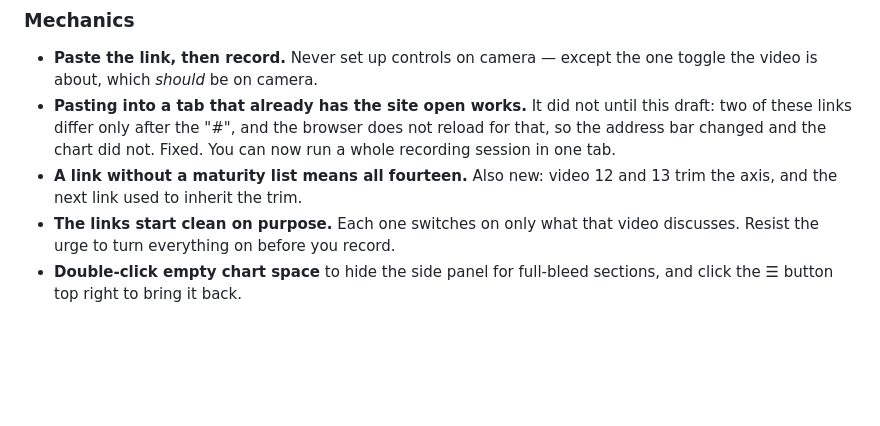
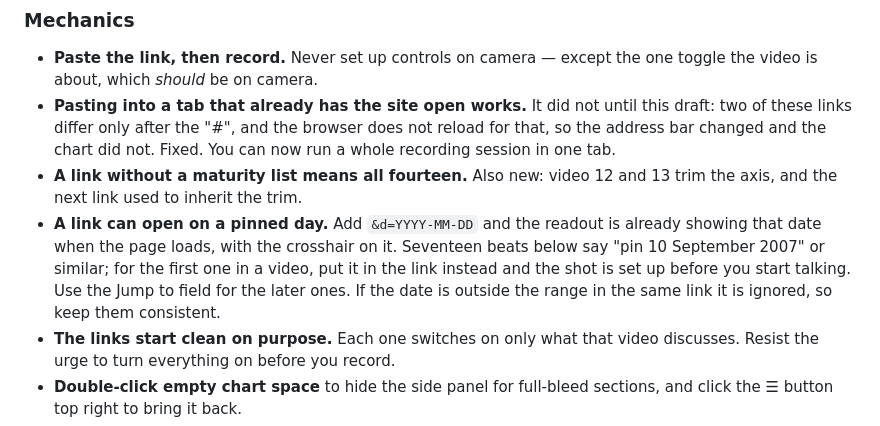
Before and after one commit to eric714/yield-curve-3d, a Markdown page: notes/video-plan.md, the part around the change. Drawn GitHub-style; blank space fills up the shorter version.

```diff
--- a/notes/video-plan.md
+++ b/notes/video-plan.md
@@ -700,6 +700,12 @@ in the same cycle the yield curve broke.
   did not. Fixed. You can now run a whole recording session in one tab.
 - **A link without a maturity list means all fourteen.** Also new: video 12
   and 13 trim the axis, and the next link used to inherit the trim.
+- **A link can open on a pinned day.** Add `&d=YYYY-MM-DD` and the readout is
+  already showing that date when the page loads, with the crosshair on it.
+  Seventeen beats below say "pin 10 September 2007" or similar; for the first
+  one in a video, put it in the link instead and the shot is set up before you
+  start talking. Use the Jump to field for the later ones. If the date is
+  outside the range in the same link it is ignored, so keep them consistent.
 - **The links start clean on purpose.** Each one switches on only what that
   video discusses. Resist the urge to turn everything on before you record.
 - **Double-click empty chart space** to hide the side panel for full-bleed
```
Also changed, not shown: README.md (+4 -1 lines).
